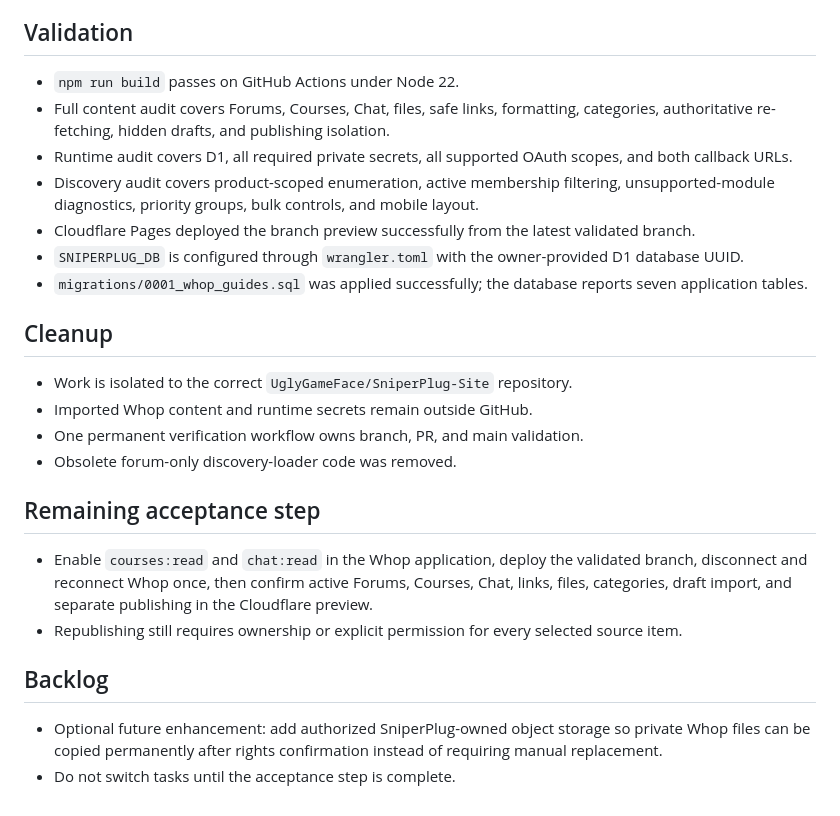
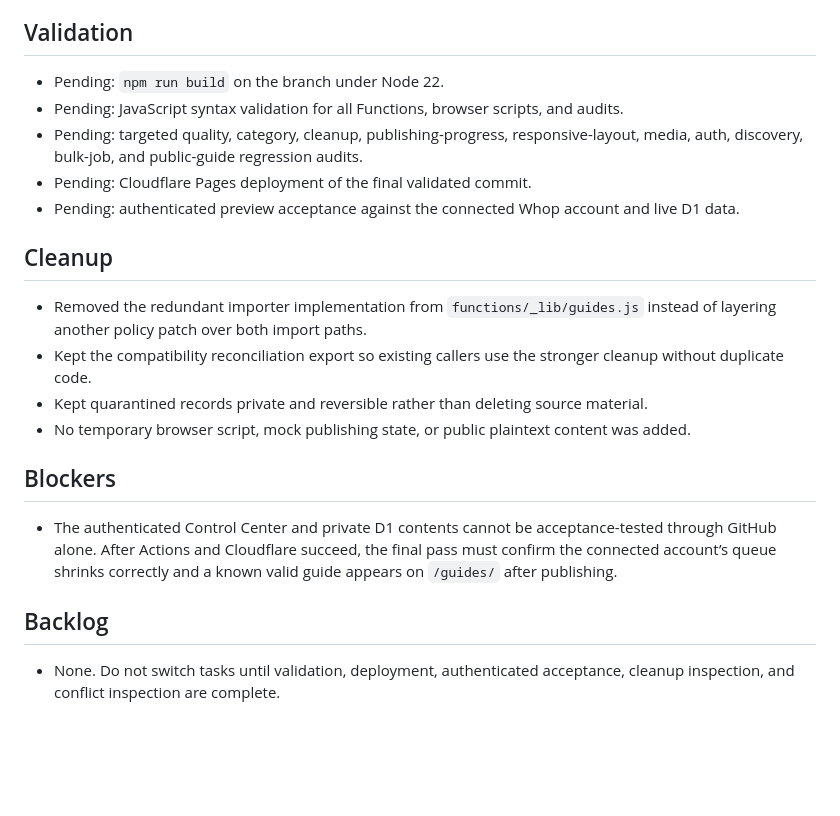
Before and after one commit to UglyGameFace/SniperPlug-Site, a Markdown page: ACTIVE_TASK.md, the part around one of its changes. Rendered like a GitHub page; blank space fills up the shorter version.

Commit message:
Record importer recovery task status

```diff
--- a/ACTIVE_TASK.md
+++ b/ACTIVE_TASK.md
@@ -37,23 +45,19 @@ Active on `agent/whop-guide-importer`. The correct `UglyGameFace/SniperPlug-Site
 
 ## Validation
-- `npm run build` passes on GitHub Actions under Node 22.
-- Full content audit covers Forums, Courses, Chat, files, safe links, formatting, categories, authoritative re-fetching, hidden drafts, and publishing isolation.
-- Runtime audit covers D1, all required private secrets, all supported OAuth scopes, and both callback URLs.
-- Discovery audit covers product-scoped enumeration, active membership filtering, unsupported-module diagnostics, priority groups, bulk controls, and mobile layout.
-- Cloudflare Pages deployed the branch preview successfully from the latest validated branch.
-- `SNIPERPLUG_DB` is configured through `wrangler.toml` with the owner-provided D1 database UUID.
-- `migrations/0001_whop_guides.sql` was applied successfully; the database reports seven application tables.
+- Pending: `npm run build` on the branch under Node 22.
+- Pending: JavaScript syntax validation for all Functions, browser scripts, and audits.
+- Pending: targeted quality, category, cleanup, publishing-progress, responsive-layout, media, auth, discovery, bulk-job, and public-guide regression audits.
+- Pending: Cloudflare Pages deployment of the final validated commit.
+- Pending: authenticated preview acceptance against the connected Whop account and live D1 data.
 
 ## Cleanup
-- Work is isolated to the correct `UglyGameFace/SniperPlug-Site` repository.
-- Imported Whop content and runtime secrets remain outside GitHub.
-- One permanent verification workflow owns branch, PR, and main validation.
-- Obsolete forum-only discovery-loader code was removed.
+- Removed the redundant importer implementation from `functions/_lib/guides.js` instead of layering another policy patch over both import paths.
+- Kept the compatibility reconciliation export so existing callers use the stronger cleanup without duplicate code.
+- Kept quarantined records private and reversible rather than deleting source material.
+- No temporary browser script, mock publishing state, or public plaintext content was added.
 
-## Remaining acceptance step
-- Enable `courses:read` and `chat:read` in the Whop application, deploy the validated branch, disconnect and reconnect Whop once, then confirm active Forums, Courses, Chat, links, files, categories, draft import, and separate publishing in the Cloudflare preview.
-- Republishing still requires ownership or explicit permission for every selected source item.
+## Blockers
+- The authenticated Control Center and private D1 contents cannot be acceptance-tested through GitHub alone. After Actions and Cloudflare succeed, the final pass must confirm the connected account’s queue shrinks correctly and a known valid guide appears on `/guides/` after publishing.
 
 ## Backlog
-- Optional future enhancement: add authorized SniperPlug-owned object storage so private Whop files can be copied permanently after rights confirmation instead of requiring manual replacement.
-- Do not switch tasks until the acceptance step is complete.
+- None. Do not switch tasks until validation, deployment, authenticated acceptance, cleanup inspection, and conflict inspection are complete.
```
Also changed, not shown: other parts of ACTIVE_TASK.md (+34 -26 lines).
